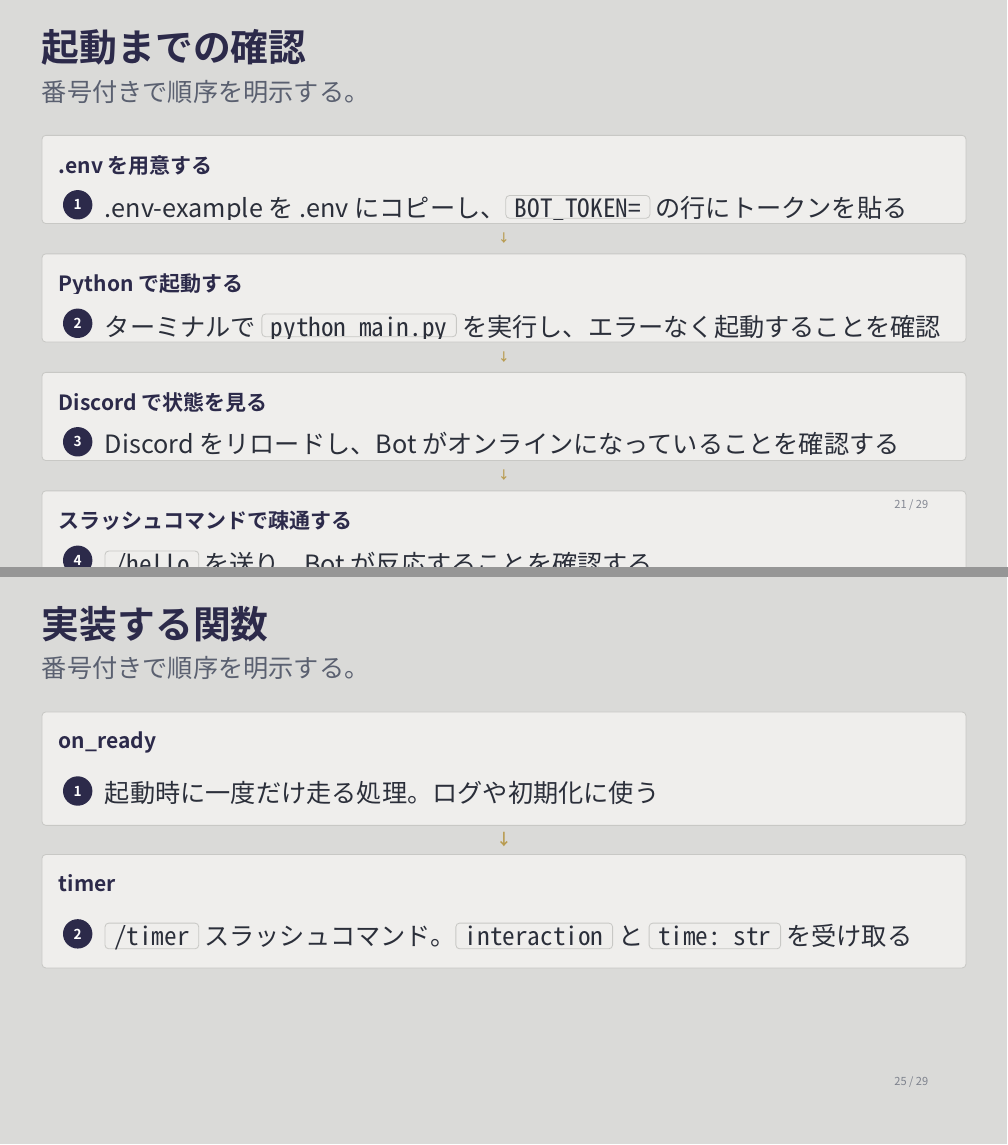
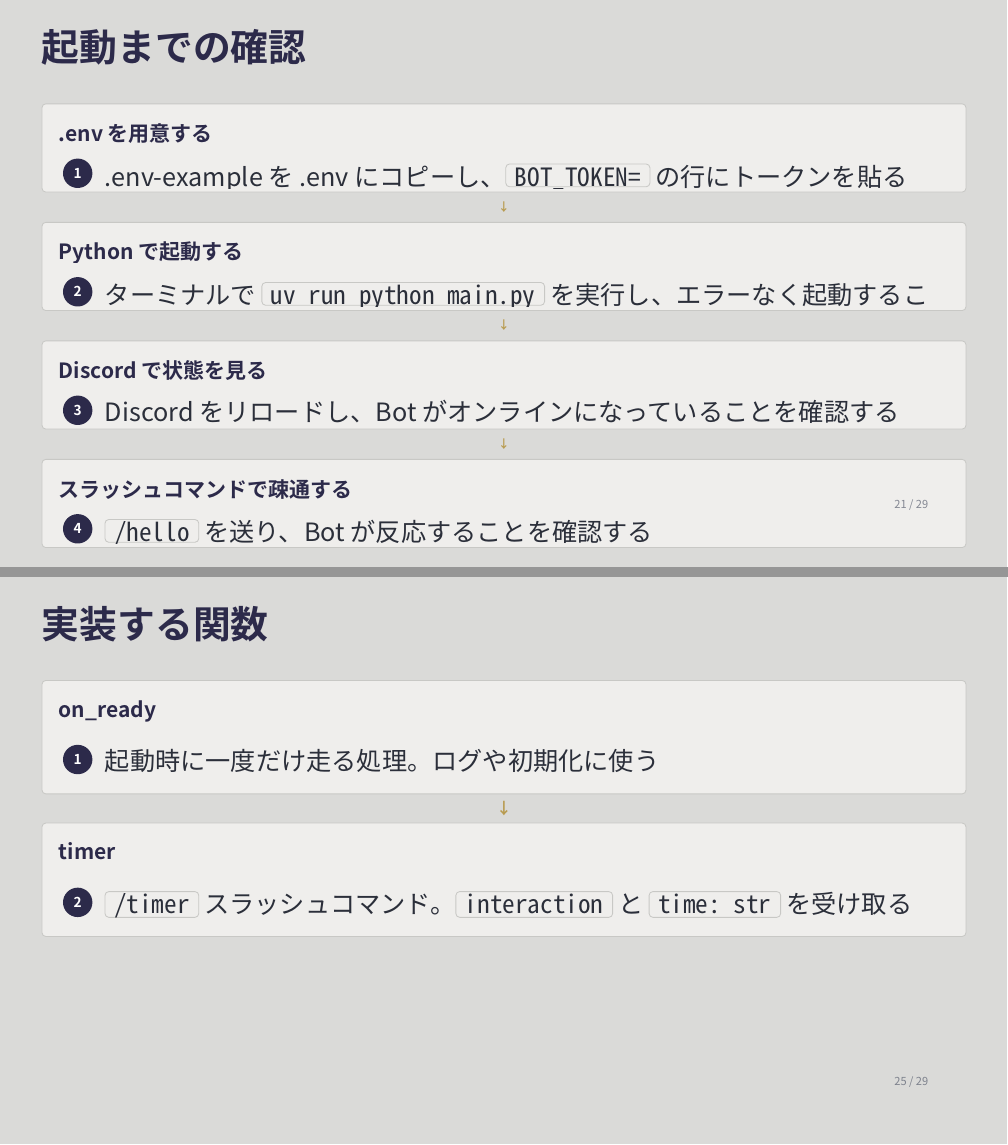
Before and after one commit to wogikaze/LT-typst, a Typst document (discord-bot/discord-bot.typ, which reads template/layouts.typ): pages 21 and 25 of 29, joined at a grey line. Compiled offline with Typst 0.15.

Commit message:
fix commands

```diff
--- a/discord-bot/discord-bot.typ
+++ b/discord-bot/discord-bot.typ
@@ -290,7 +291,7 @@
     [起動までの確認],
     (
       ([.env を用意する], [.env-example を .env にコピーし、`BOT_TOKEN=` の行にトークンを貼る]),
-      ([Python で起動する], [ターミナルで `python main.py` を実行し、エラーなく起動することを確認する]),
+      ([Python で起動する], [ターミナルで `uv run python main.py` を実行し、エラーなく起動することを確認する]),
       ([Discord で状態を見る], [Discord をリロードし、Bot がオンラインになっていることを確認する]),
       ([スラッシュコマンドで疎通する], [`/hello` を送り、Bot が反応することを確認する]),
     ),
--- a/template/layouts.typ
+++ b/template/layouts.typ
@@ -248,7 +248,7 @@
 #let steps-pattern(
   title,
   steps,
-  subtitle: [番号付きで順序を明示する。],
+  subtitle: [],
 ) = {
   // 4 件以上はカード＋矢印の積みでタイトル領域を差し引くと溢れやすいので詰める
   let n = steps.len()
```
Also changed, not shown: assets/image-5.png (added), discord-bot/discord-bot.typ (3 more changed lines).
